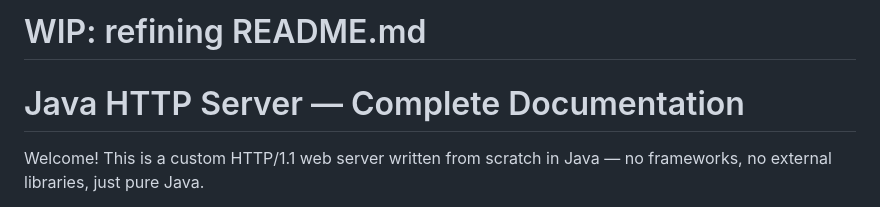
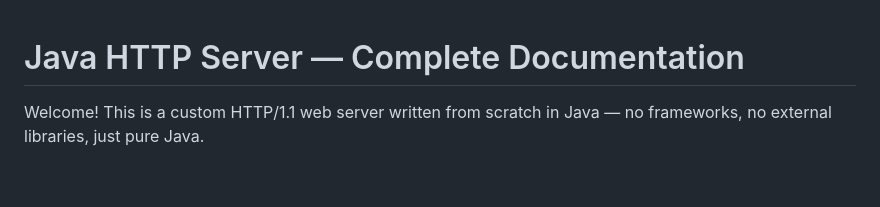
Before and after one commit to Ryuk0x01/java-localserver, a Markdown page: README.md, the part around the change. GitHub-like rendering; blank space fills up the shorter version.

Commit message:
finish readme

```diff
--- a/README.md
+++ b/README.md
@@ -1,4 +1,3 @@
-# WIP: refining README.md
 # Java HTTP Server — Complete Documentation
 
 Welcome! This is a custom HTTP/1.1 web server written from scratch in Java — no frameworks, no external libraries, just pure Java.
```
